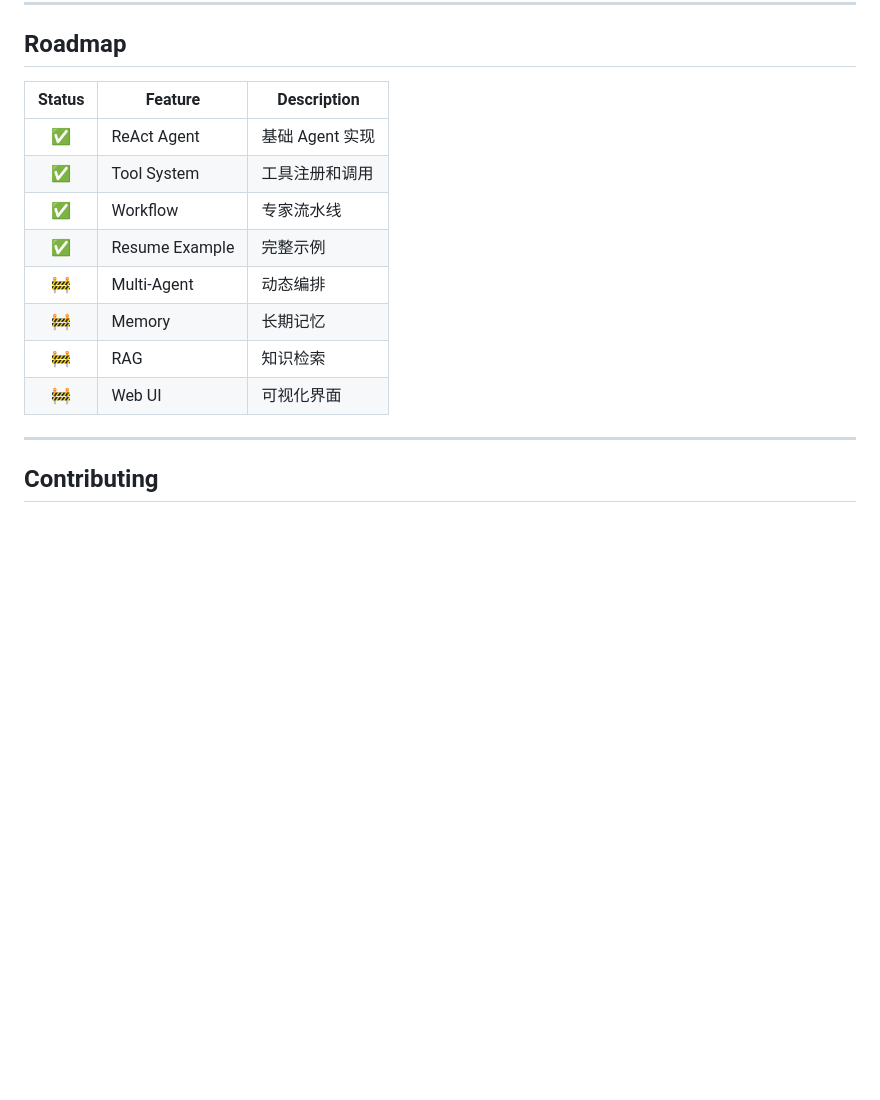
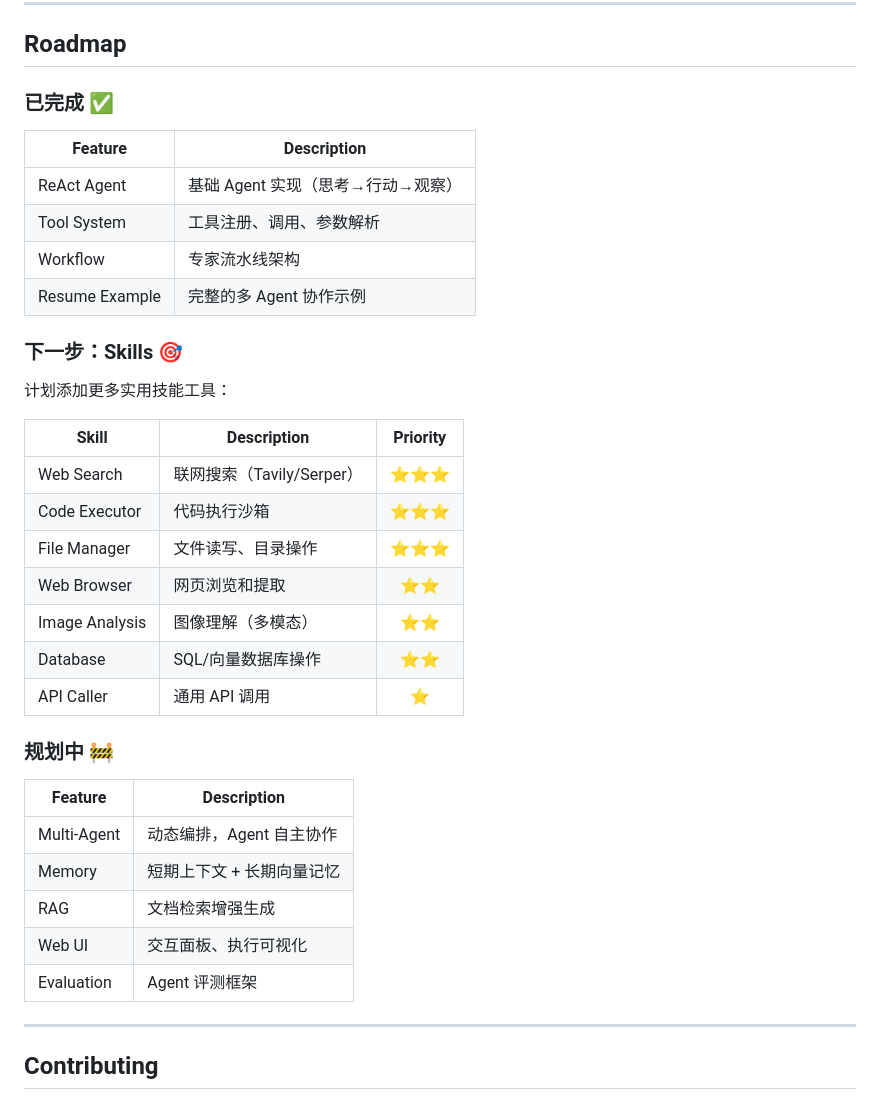
Before and after one commit to Chan-Developer/ReAct_agent, a Markdown page: README.md, the part around one of its changes. Drawn GitHub-style; blank space fills up the shorter version.

```diff
--- a/README.md
+++ b/README.md
@@ -375,16 +372,38 @@ python main.py solo -p "你好" --local
 
 ## Roadmap
 
-| Status | Feature | Description |
-|:------:|---------|-------------|
-| ✅ | ReAct Agent | 基础 Agent 实现 |
-| ✅ | Tool System | 工具注册和调用 |
-| ✅ | Workflow | 专家流水线 |
-| ✅ | Resume Example | 完整示例 |
-| 🚧 | Multi-Agent | 动态编排 |
-| 🚧 | Memory | 长期记忆 |
-| 🚧 | RAG | 知识检索 |
-| 🚧 | Web UI | 可视化界面 |
+### 已完成 ✅
+
+| Feature | Description |
+|---------|-------------|
+| ReAct Agent | 基础 Agent 实现（思考→行动→观察） |
+| Tool System | 工具注册、调用、参数解析 |
+| Workflow | 专家流水线架构 |
+| Resume Example | 完整的多 Agent 协作示例 |
+
+### 下一步：Skills 🎯
+
+计划添加更多实用技能工具：
+
+| Skill | Description | Priority |
+|-------|-------------|:--------:|
+| Web Search | 联网搜索（Tavily/Serper） | ⭐⭐⭐ |
+| Code Executor | 代码执行沙箱 | ⭐⭐⭐ |
+| File Manager | 文件读写、目录操作 | ⭐⭐⭐ |
+| Web Browser | 网页浏览和提取 | ⭐⭐ |
+| Image Analysis | 图像理解（多模态） | ⭐⭐ |
+| Database | SQL/向量数据库操作 | ⭐⭐ |
+| API Caller | 通用 API 调用 | ⭐ |
+
+### 规划中 🚧
+
+| Feature | Description |
+|---------|-------------|
+| Multi-Agent | 动态编排，Agent 自主协作 |
+| Memory | 短期上下文 + 长期向量记忆 |
+| RAG | 文档检索增强生成 |
+| Web UI | 交互面板、执行可视化 |
+| Evaluation | Agent 评测框架 |
 
 ---
 
```
Also changed, not shown: other parts of README.md (+44 -47 lines).
